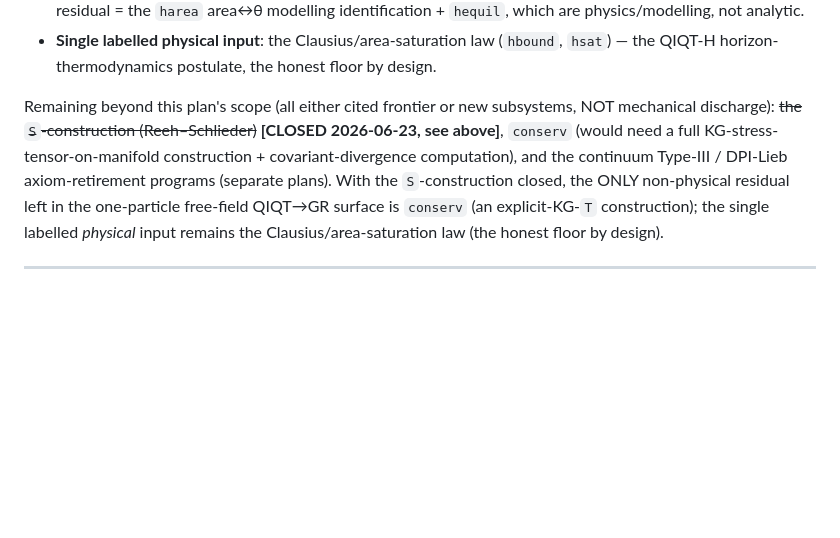
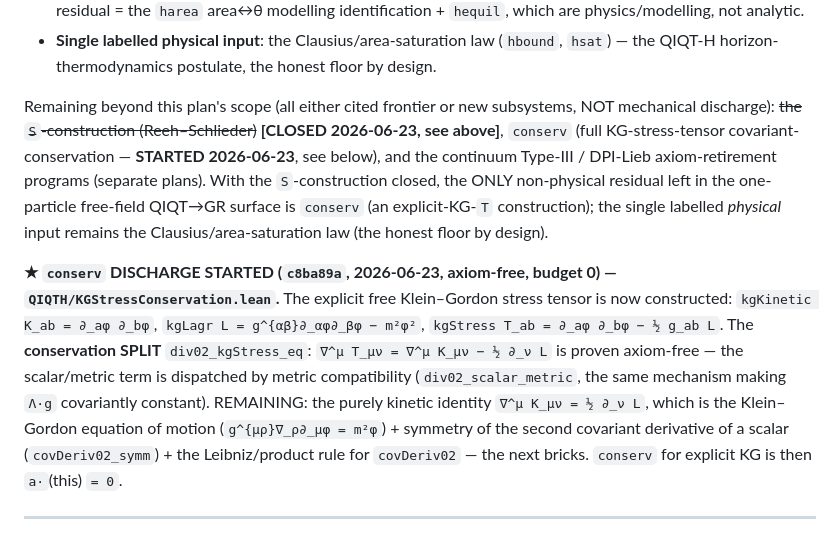
Before and after one commit to kaplan196883/QIQT-H, a Markdown page: QIQT_GR_DISCHARGE_PLAN.md, the part around the change. Drawn GitHub-style; blank space fills up the shorter version.

Commit message:
plan: conserv discharge started (explicit KG stress tensor + conservation split)
Co-Authored-By: Claude Opus 4.8 <noreply@anthropic.com>

```diff
--- a/QIQT_GR_DISCHARGE_PLAN.md
+++ b/QIQT_GR_DISCHARGE_PLAN.md
@@ -41,11 +41,20 @@ Clausius/area-saturation law as the single labelled physical input.
   horizon-thermodynamics postulate, the honest floor by design.
 
 Remaining beyond this plan's scope (all either cited frontier or new subsystems, NOT mechanical discharge):
-~~the `S`-construction (Reeh–Schlieder)~~ **[CLOSED 2026-06-23, see above]**, `conserv` (would need a full
-KG-stress-tensor-on-manifold construction + covariant-divergence computation), and the continuum Type-III / DPI-Lieb
-axiom-retirement programs (separate plans). With the `S`-construction closed, the ONLY non-physical residual left in
-the one-particle free-field QIQT→GR surface is `conserv` (an explicit-KG-`T` construction); the single labelled
-*physical* input remains the Clausius/area-saturation law (the honest floor by design).
+~~the `S`-construction (Reeh–Schlieder)~~ **[CLOSED 2026-06-23, see above]**, `conserv` (full KG-stress-tensor
+covariant-conservation — **STARTED 2026-06-23**, see below), and the continuum Type-III / DPI-Lieb axiom-retirement
+programs (separate plans). With the `S`-construction closed, the ONLY non-physical residual left in the one-particle
+free-field QIQT→GR surface is `conserv` (an explicit-KG-`T` construction); the single labelled *physical* input
+remains the Clausius/area-saturation law (the honest floor by design).
+
+**★ `conserv` DISCHARGE STARTED (`c8ba89a`, 2026-06-23, axiom-free, budget 0) — `QIQTH/KGStressConservation.lean`.**
+The explicit free Klein–Gordon stress tensor is now constructed: `kgKinetic K_ab = ∂_aφ ∂_bφ`,
+`kgLagr L = g^{αβ}∂_αφ∂_βφ − m²φ²`, `kgStress T_ab = ∂_aφ ∂_bφ − ½ g_ab L`. The **conservation SPLIT**
+`div02_kgStress_eq`: `∇^μ T_μν = ∇^μ K_μν − ½ ∂_ν L` is proven axiom-free — the scalar/metric term is dispatched
+by metric compatibility (`div02_scalar_metric`, the same mechanism making `Λ·g` covariantly constant). REMAINING:
+the purely kinetic identity `∇^μ K_μν = ½ ∂_ν L`, which is the Klein–Gordon equation of motion
+(`g^{μρ}∇_ρ∂_μφ = m²φ`) + symmetry of the second covariant derivative of a scalar (`covDeriv02_symm`) + the
+Leibniz/product rule for `covDeriv02` — the next bricks. `conserv` for explicit KG is then `a·`(this) `= 0`.
 
 ---
 
```
